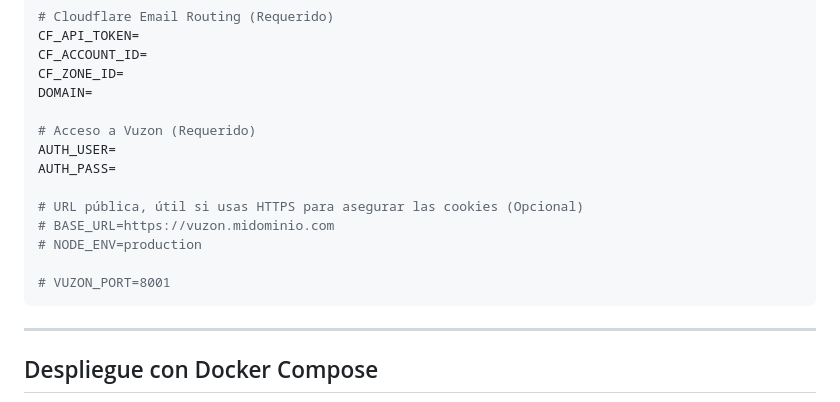
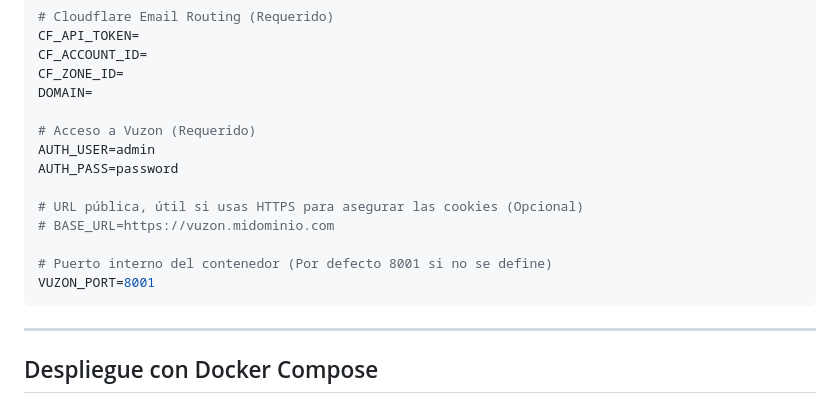
Before and after one commit to svnz0x/vuzon-selfhosted, a Markdown page: README.md, the part around the change. Drawn GitHub-style.

````diff
--- a/README.md
+++ b/README.md
@@ -78,14 +78,14 @@ CF_ZONE_ID=
 DOMAIN=
 
 # Acceso a Vuzon (Requerido)
-AUTH_USER=
-AUTH_PASS=
+AUTH_USER=admin
+AUTH_PASS=password
 
 # URL pública, útil si usas HTTPS para asegurar las cookies (Opcional)
 # BASE_URL=https://vuzon.midominio.com
-# NODE_ENV=production
 
-# VUZON_PORT=8001
+# Puerto interno del contenedor (Por defecto 8001 si no se define)
+VUZON_PORT=8001
 ```
 
 ---
````
